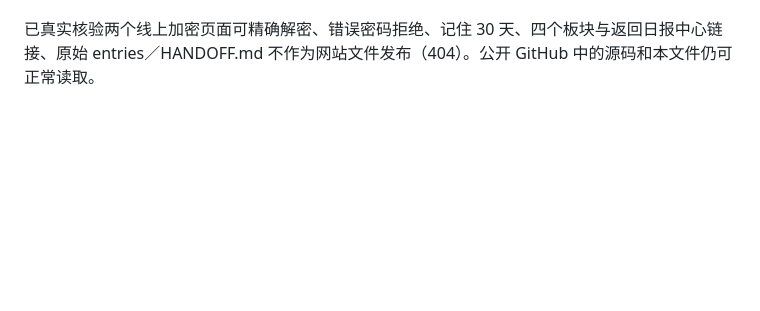
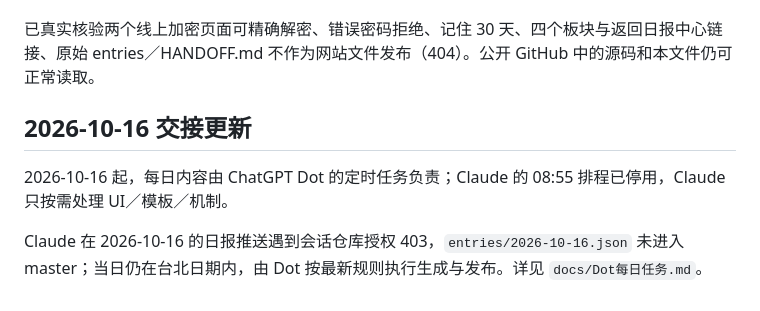
Before and after one commit to Ming-Sir-69/ericmingle-daily, a Markdown page: HANDOFF.md, the part around the change. Drawn GitHub-style; blank space fills up the shorter version.

Commit message:
docs: 日报改由 Dot 每日运行

```diff
--- a/HANDOFF.md
+++ b/HANDOFF.md
@@ -65,3 +65,9 @@
 本机网络说明：2026-10-14，Vortex 的 127.0.0.1:7897 代理对新 ycm69.cn 域名出现 ERR_CONNECTION_CLOSED；中国直连与 Netlify 原生备用网址均正常。只追加过三个日报域名的系统绕过项，临时使主站可打开，但 Vortex helper 重启后覆盖了该设置；没有关闭全局代理，也没有后台循环改写网络设置。云端自动发布不依赖本机代理，阅读遇到此问题使用备用网址。
 
 已真实核验两个线上加密页面可精确解密、错误密码拒绝、记住 30 天、四个板块与返回日报中心链接、原始 entries／HANDOFF.md 不作为网站文件发布（404）。公开 GitHub 中的源码和本文件仍可正常读取。
+
+## 2026-10-16 交接更新
+
+2026-10-16 起，每日内容由 ChatGPT Dot 的定时任务负责；Claude 的 08:55 排程已停用，Claude 只按需处理 UI／模板／机制。
+
+Claude 在 2026-10-16 的日报推送遇到会话仓库授权 403，`entries/2026-10-16.json` 未进入 master；当日仍在台北日期内，由 Dot 按最新规则执行生成与发布。详见 `docs/Dot每日任务.md`。
```
